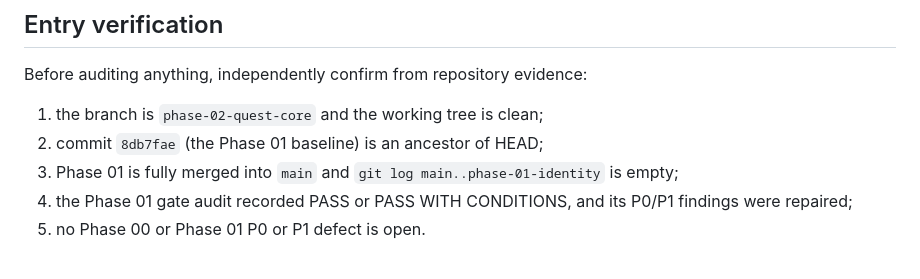
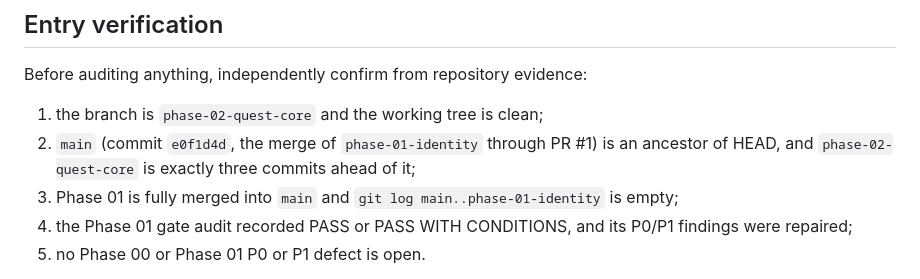
Before and after one commit to mazin8j/quest-platform, a Markdown page: docs/governance/PHASE_02_GATE_AUDIT_PROMPT.md, the part around the change. Rendered like a GitHub page.

```diff
--- a/docs/governance/PHASE_02_GATE_AUDIT_PROMPT.md
+++ b/docs/governance/PHASE_02_GATE_AUDIT_PROMPT.md
@@ -22,7 +22,8 @@ Repository: `C:\Quest`, branch `phase-02-quest-core`.
 Before auditing anything, independently confirm from repository evidence:
 
 1. the branch is `phase-02-quest-core` and the working tree is clean;
-2. commit `8db7fae` (the Phase 01 baseline) is an ancestor of HEAD;
+2. `main` (commit `e0f1d4d`, the merge of `phase-01-identity` through PR #1) is an ancestor of
+   HEAD, and `phase-02-quest-core` is exactly three commits ahead of it;
 3. Phase 01 is fully merged into `main` and `git log main..phase-01-identity` is empty;
 4. the Phase 01 gate audit recorded PASS or PASS WITH CONDITIONS, and its P0/P1 findings were
    repaired;
```
Also changed, not shown: PROGRESS.md (+3 -2 lines), docs/governance/PHASE_02_EXECUTION_REPORT_2026-09-07.md (+9 -4 lines).
